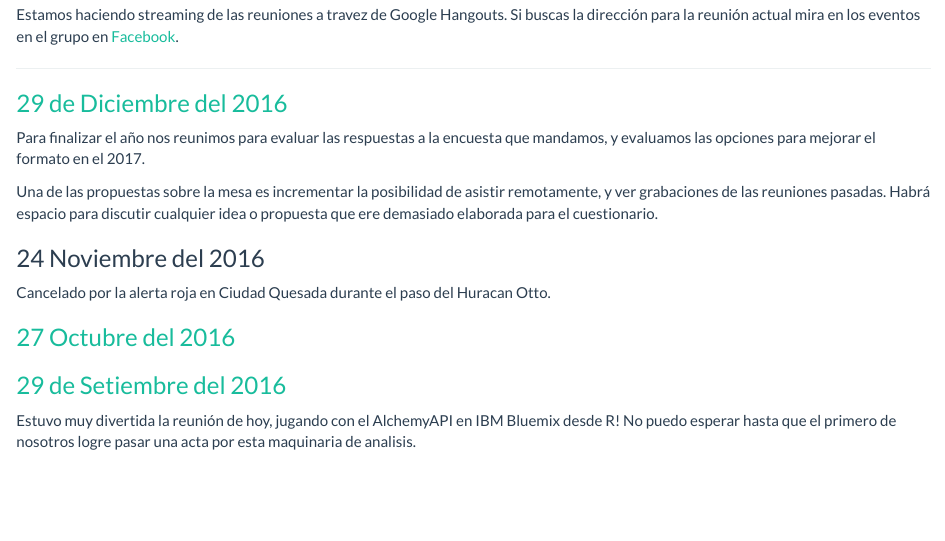
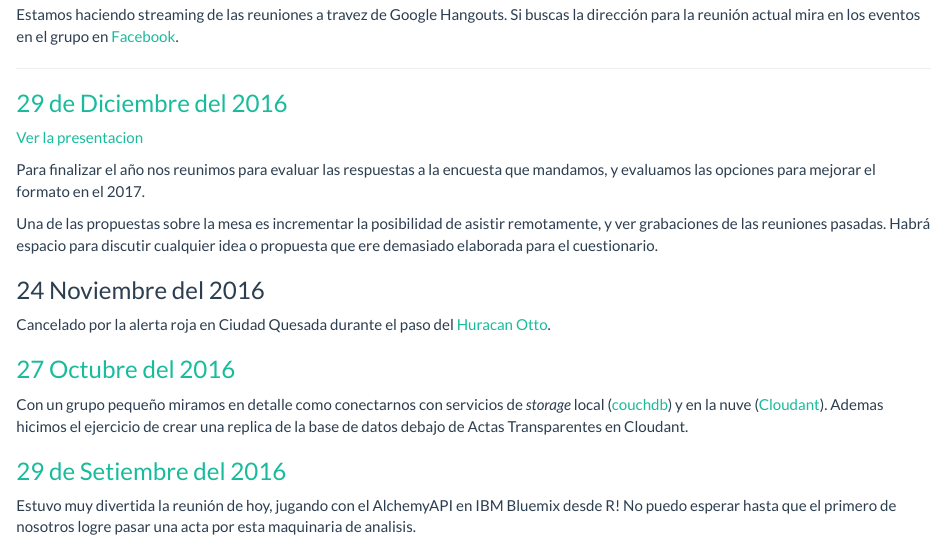
Before and after one commit to SCRUG/SCRUG.github.io, an R Markdown document (index.Rmd): the page in a window 1100 px wide, from 600 px down. The pictures show the output file index.html that the author committed with the source, opened offline.

Commit message:
presentacion reunion diciembre

```diff
--- a/index.Rmd
+++ b/index.Rmd
@@ -49,15 +49,19 @@ buscas la dirección para la reunión actual mira en los eventos en el grupo en
 
 ### [29 de Diciembre del 2016](https://www.meetup.com/es-ES/San-Carlos-R-User-Group/events/236279749/)
 
+[Ver la presentacion](http://bit.ly/sc-rug_20161229)
+
 Para finalizar el año nos reunimos para evaluar las respuestas a la encuesta que mandamos, y evaluamos las opciones para mejorar el formato en el 2017.
 
 Una de las propuestas sobre la mesa es incrementar la posibilidad de asistir remotamente, y ver grabaciones de las reuniones pasadas. Habrá espacio para discutir cualquier idea o propuesta que ere demasiado elaborada para el cuestionario.
 
 ### 24 Noviembre del 2016
 
-Cancelado por la alerta roja en Ciudad Quesada durante el paso del Huracan Otto.
+Cancelado por la alerta roja en Ciudad Quesada durante el paso del [Huracan Otto](https://es.wikipedia.org/wiki/Hurac%C3%A1n_Otto).
 
 ### [27 Octubre del 2016](https://www.meetup.com/es-ES/San-Carlos-R-User-Group/events/233343368/)
+
+Con un grupo pequeño miramos en detalle como conectarnos con servicios de *storage* local ([couchdb](http://couchdb.apache.org/)) y en la nuve ([Cloudant](https://cloudant.com/)). Ademas hicimos el ejercicio de crear una replica de la base de datos debajo de Actas Transparentes en Cloudant.
 
 ### [29 de Setiembre del 2016](https://www.meetup.com/es-ES/San-Carlos-R-User-Group/events/233343368/)
 
```
Also changed, not shown: index.html.
